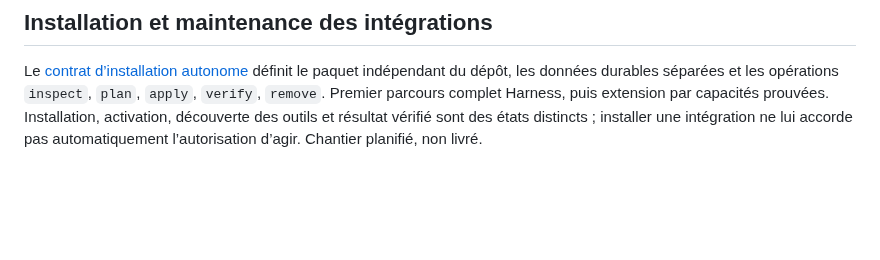
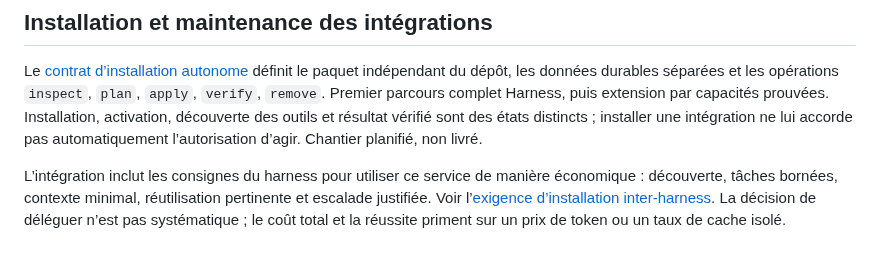
Before and after one commit to heraisys-sas/reprise-harness, a Markdown page: agent-resume/HARNESS-SUPERVISION-ARCHITECTURE.md, the part around the change. GitHub-like rendering; blank space fills up the shorter version.

```diff
--- a/agent-resume/HARNESS-SUPERVISION-ARCHITECTURE.md
+++ b/agent-resume/HARNESS-SUPERVISION-ARCHITECTURE.md
@@ -221,3 +221,5 @@ Le [registre d’observations](QUOTA-KNOWLEDGE.md) distingue désormais route, p
 ## Installation et maintenance des intégrations
 
 Le [contrat d’installation autonome](INSTALLATION-CONTRACT.md) définit le paquet indépendant du dépôt, les données durables séparées et les opérations `inspect`, `plan`, `apply`, `verify`, `remove`. Premier parcours complet Harness, puis extension par capacités prouvées. Installation, activation, découverte des outils et résultat vérifié sont des états distincts ; installer une intégration ne lui accorde pas automatiquement l’autorisation d’agir. Chantier planifié, non livré.
+
+L’intégration inclut les consignes du harness pour utiliser ce service de manière économique : découverte, tâches bornées, contexte minimal, réutilisation pertinente et escalade justifiée. Voir l’[exigence d’installation inter-harness](INSTALLATION-CONTRACT.md#usage-inter-harness-depuis-codex-et-les-autres-clients). La décision de déléguer n’est pas systématique ; le coût total et la réussite priment sur un prix de token ou un taux de cache isolé.
```
Also changed, not shown: agent-resume/INSTALLATION-CONTRACT.md (+12 -0 lines), agent-resume/ROADMAP.md (+2 -0 lines).
